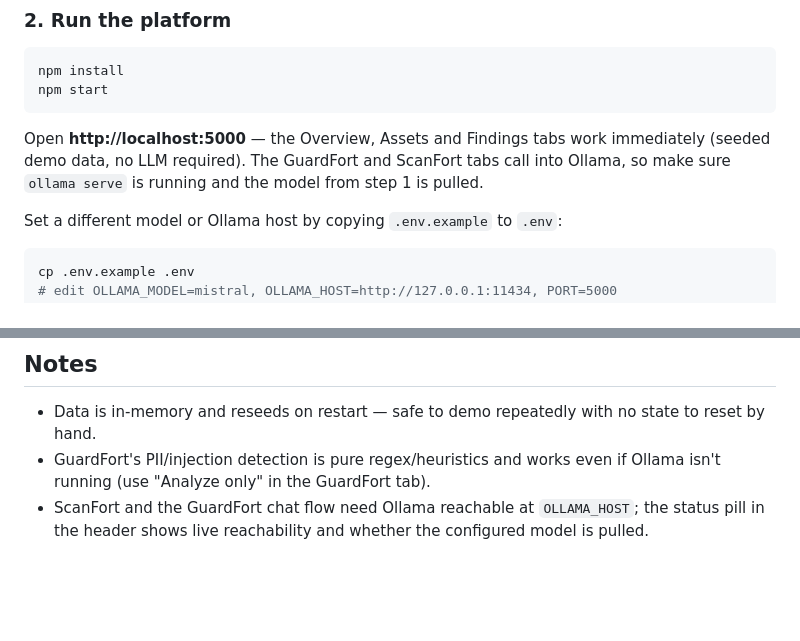
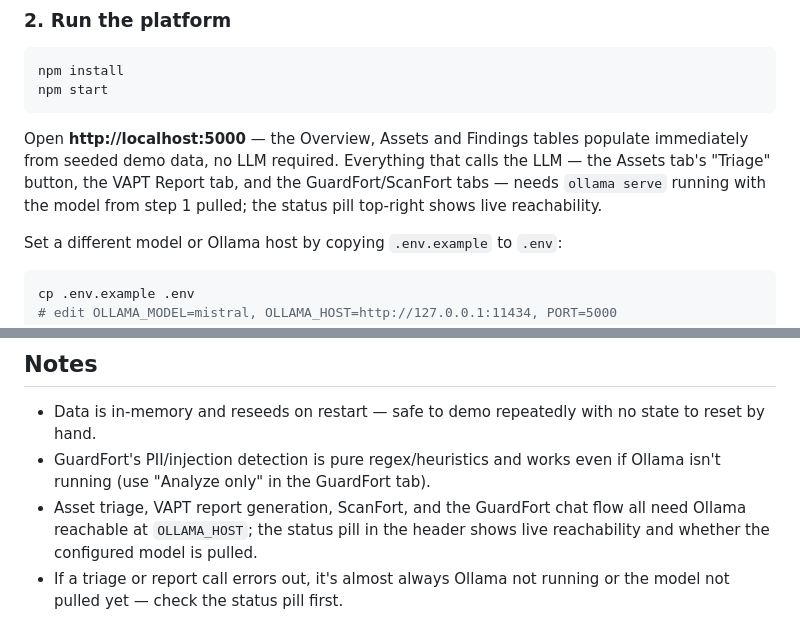
Before and after one commit to ahilyasavali12-prog/AI_Passive_Reccon_Plaform, a Markdown page: README.md, 2 parts joined by grey strips. GitHub-like rendering; blank space fills up the shorter version.

Commit message:
Fix README: triage and VAPT report also require Ollama
Setup instructions previously only called out GuardFort/ScanFort as
needing the local LLM, missing the newer Assets-tab triage button and
VAPT Report tab which call it too.

Co-Authored-By: Claude Sonnet 5 <noreply@anthropic.com>
Claude-Session: https://claude.ai/code/session_01PS2uWMgcmPrVhC8AS2L1W7

````diff
--- a/README.md
+++ b/README.md
@@ -69,9 +69,11 @@ npm install
 npm start
 ```
 
-Open **http://localhost:5000** — the Overview, Assets and Findings tabs work
-immediately (seeded demo data, no LLM required). The GuardFort and ScanFort tabs call
-into Ollama, so make sure `ollama serve` is running and the model from step 1 is pulled.
+Open **http://localhost:5000** — the Overview, Assets and Findings tables populate
+immediately from seeded demo data, no LLM required. Everything that calls the LLM —
+the Assets tab's "Triage" button, the VAPT Report tab, and the GuardFort/ScanFort tabs —
+needs `ollama serve` running with the model from step 1 pulled; the status pill top-right
+shows live reachability.
 
 Set a different model or Ollama host by copying `.env.example` to `.env`:
 
@@ -129,5 +131,8 @@ own screen, skip this step entirely and stay on `http://localhost:5000`.
   reset by hand.
 - GuardFort's PII/injection detection is pure regex/heuristics and works even if Ollama
   isn't running (use "Analyze only" in the GuardFort tab).
-- ScanFort and the GuardFort chat flow need Ollama reachable at `OLLAMA_HOST`; the status
-  pill in the header shows live reachability and whether the configured model is pulled.
+- Asset triage, VAPT report generation, ScanFort, and the GuardFort chat flow all need
+  Ollama reachable at `OLLAMA_HOST`; the status pill in the header shows live reachability
+  and whether the configured model is pulled.
+- If a triage or report call errors out, it's almost always Ollama not running or the
+  model not pulled yet — check the status pill first.
````
